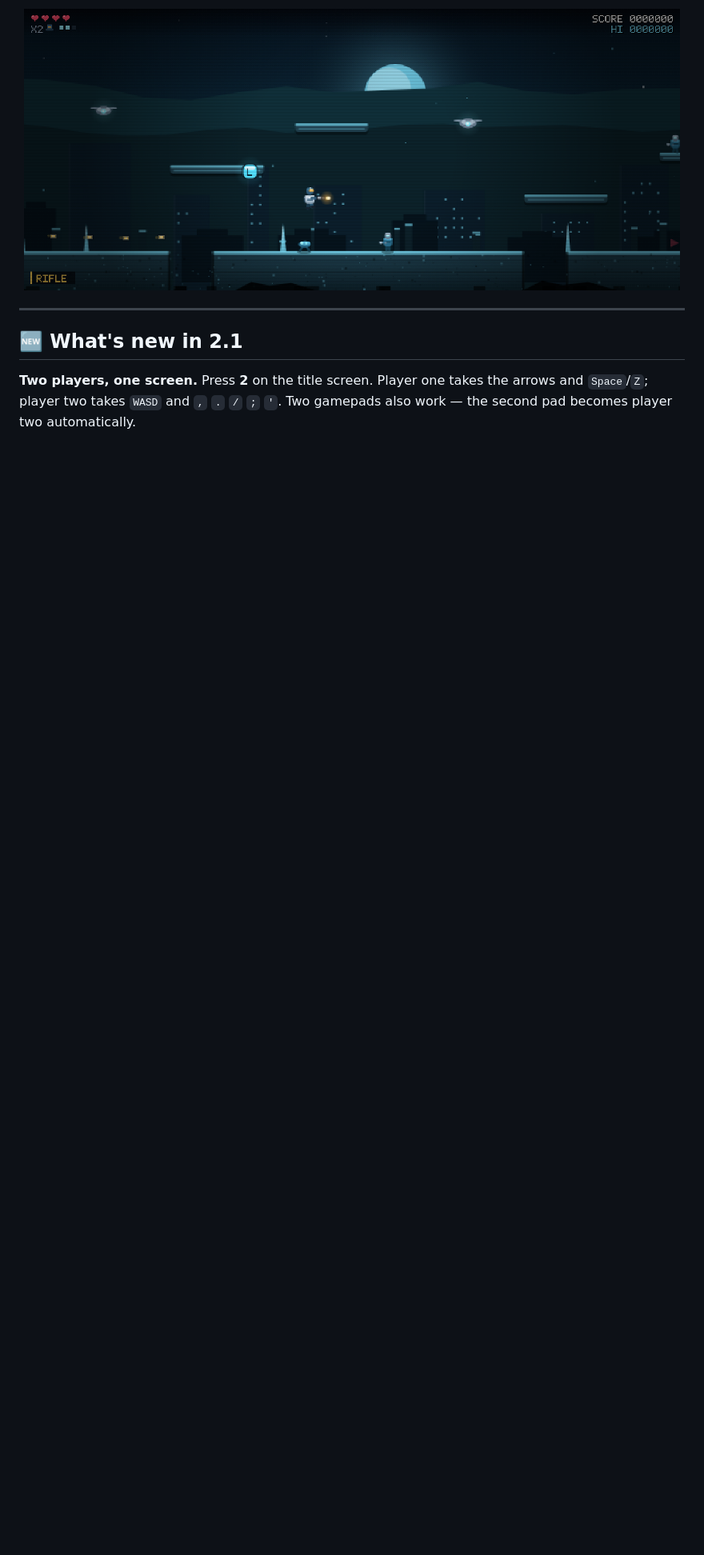
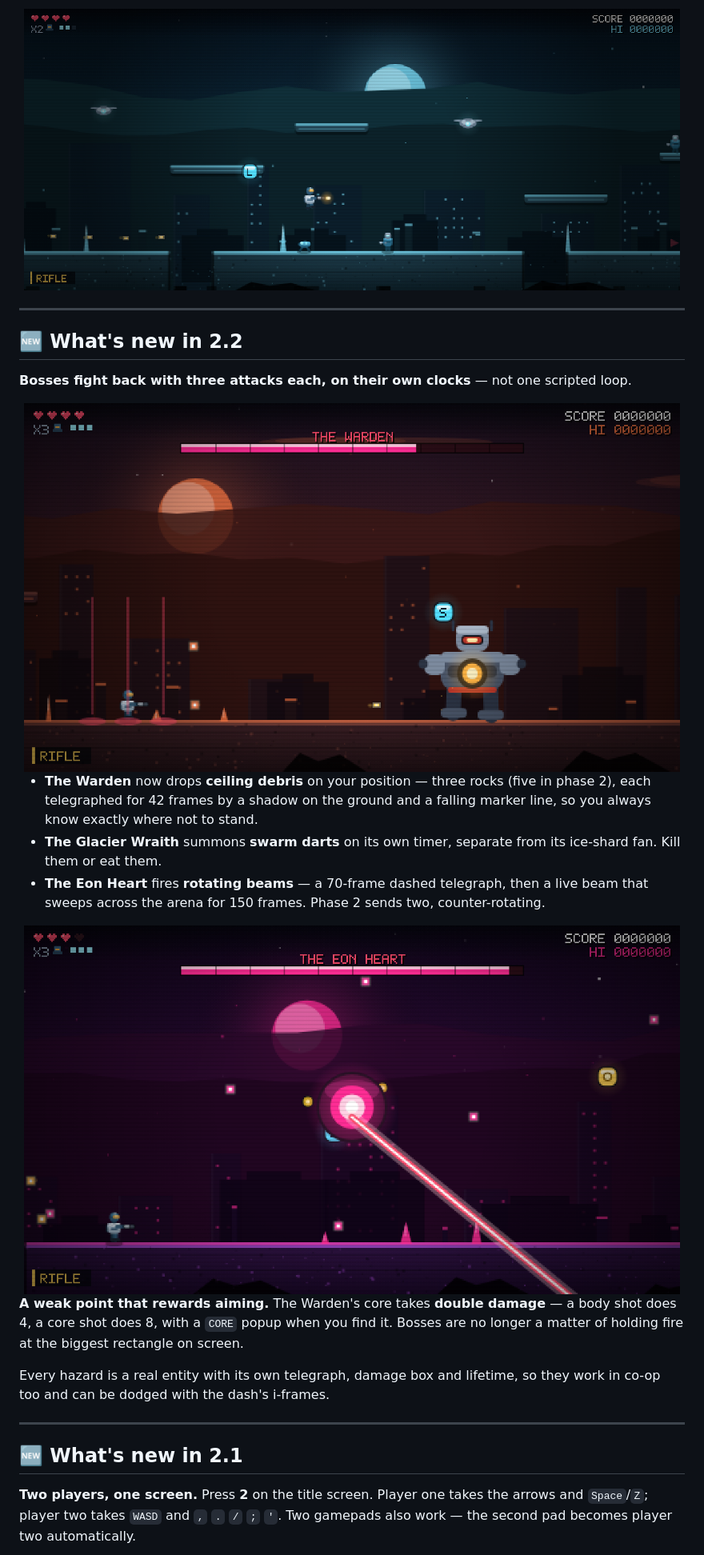
Before and after one commit to drsamonline/eon-commando, a Markdown page: README.md, the part around one of its changes. Shown at 80% size. Drawn GitHub-style; pictures changed too: docs/shots/boss-hazard-beam.png (added), docs/shots/boss-hazard-debris.png (added); blank space fills up the shorter version.

```diff
--- a/README.md
+++ b/README.md
@@ -128,6 +128,35 @@ Works identically from `file://` and from a web server. Works offline. Works on
 <img src="docs/shots/widescreen.png" alt="Ultrawide 21:9 view: the level reveals more world either side" width="820">
 
 </div>
+
+---
+
+## 🆕 What's new in 2.2
+
+**Bosses fight back with three attacks each, on their own clocks** — not one scripted loop.
+
+<div align="center">
+<img src="docs/shots/boss-hazard-debris.png" alt="The Warden's ceiling debris: three ground shadows marking exactly where it will land" width="820">
+</div>
+
+- **The Warden** now drops **ceiling debris** on your position — three rocks (five in phase 2),
+  each telegraphed for 42 frames by a shadow on the ground and a falling marker line, so you
+  always know exactly where not to stand.
+- **The Glacier Wraith** summons **swarm darts** on its own timer, separate from its ice-shard
+  fan. Kill them or eat them.
+- **The Eon Heart** fires **rotating beams** — a 70-frame dashed telegraph, then a live beam
+  that sweeps across the arena for 150 frames. Phase 2 sends two, counter-rotating.
+
+<div align="center">
+<img src="docs/shots/boss-hazard-beam.png" alt="The Eon Heart's rotating beam sweeping across the arena" width="820">
+</div>
+
+**A weak point that rewards aiming.** The Warden's core takes **double damage** — a body shot
+does 4, a core shot does 8, with a `CORE` popup when you find it. Bosses are no longer a
+matter of holding fire at the biggest rectangle on screen.
+
+Every hazard is a real entity with its own telegraph, damage box and lifetime, so they work
+in co-op too and can be dodged with the dash's i-frames.
 
 ---
 
```
Also changed, not shown: other parts of README.md (+2 -2 lines), CHANGELOG.md (+19 -0 lines), 7 other files.
